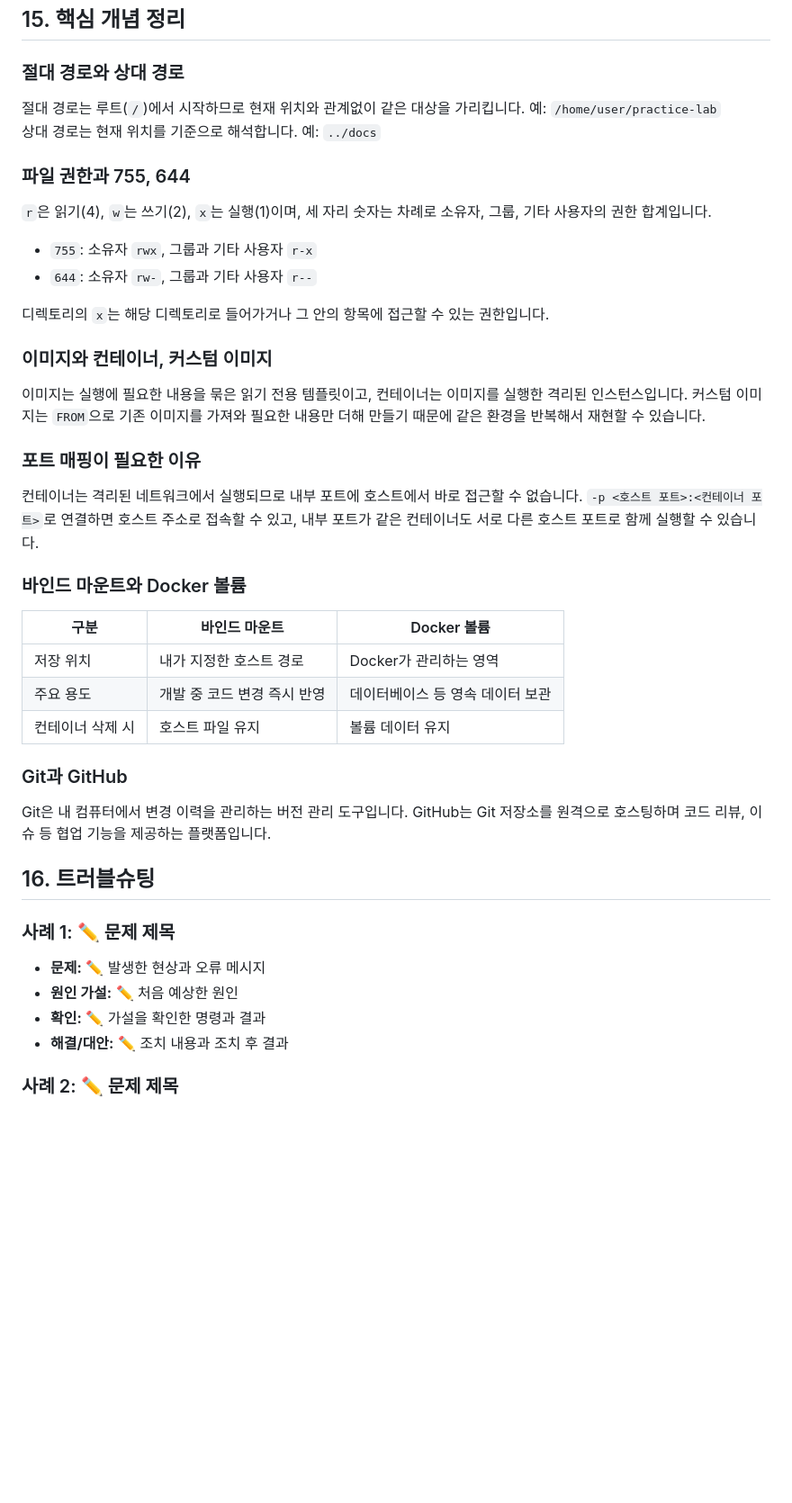
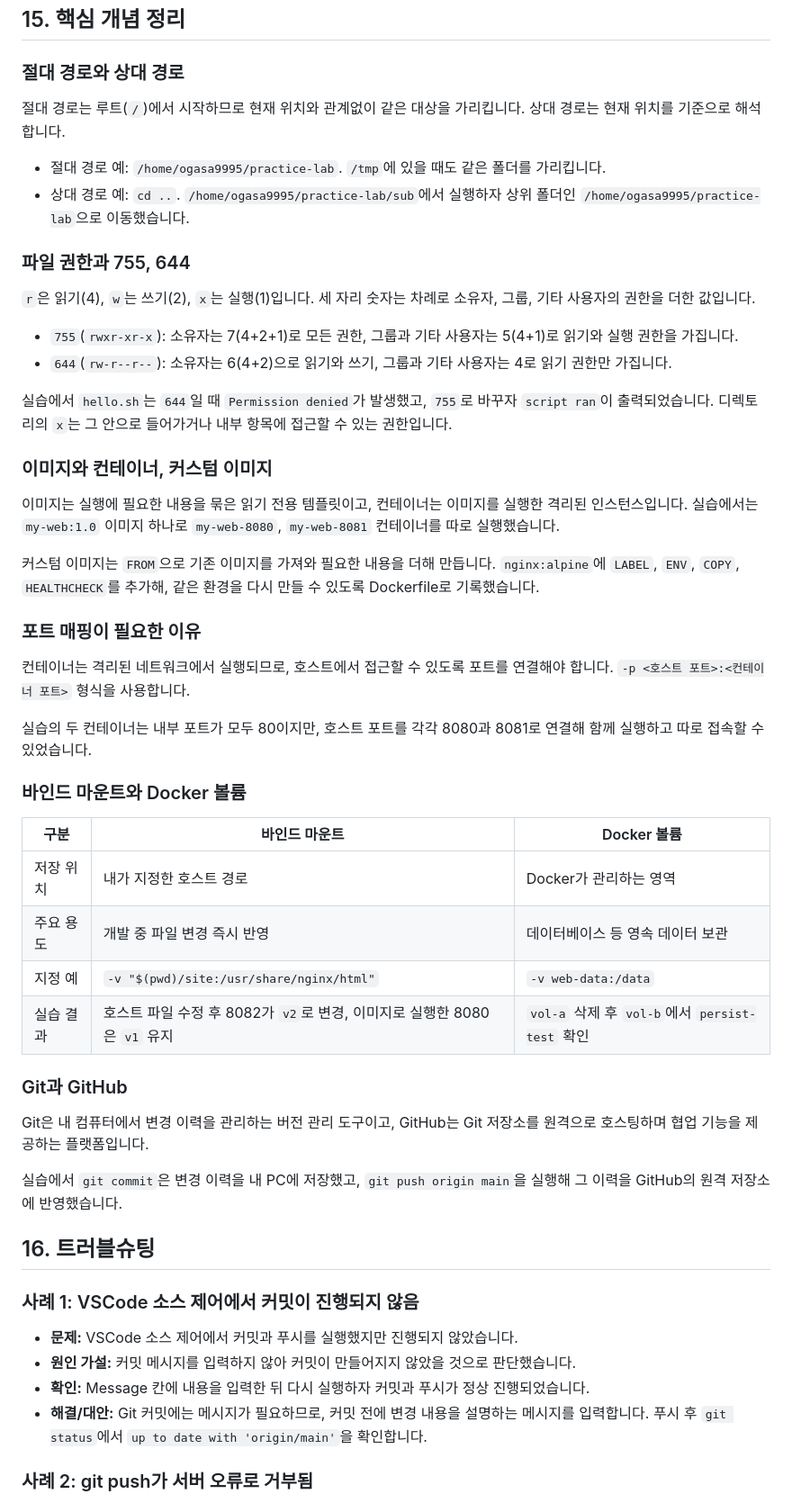
Before and after one commit to okman82/codyssey_E1-1, a Markdown page: README.md, the part around one of its changes. Shown at 90% size. Drawn GitHub-style; blank space fills up the shorter version.

```diff
--- a/README.md
+++ b/README.md
@@ -940,36 +1003,45 @@ VSCode의 GitHub 로그인 상태와 원격 저장소 연결 화면을 캡처합
 ### 절대 경로와 상대 경로
 
-절대 경로는 루트(`/`)에서 시작하므로 현재 위치와 관계없이 같은 대상을 가리킵니다. 예: `/home/user/practice-lab`
-상대 경로는 현재 위치를 기준으로 해석합니다. 예: `../docs`
+절대 경로는 루트(`/`)에서 시작하므로 현재 위치와 관계없이 같은 대상을 가리킵니다. 상대 경로는 현재 위치를 기준으로 해석합니다.
+
+- 절대 경로 예: `/home/ogasa9995/practice-lab`. `/tmp`에 있을 때도 같은 폴더를 가리킵니다.
+- 상대 경로 예: `cd ..`. `/home/ogasa9995/practice-lab/sub`에서 실행하자 상위 폴더인 `/home/ogasa9995/practice-lab`으로 이동했습니다.
 
 ### 파일 권한과 755, 644
 
-`r`은 읽기(4), `w`는 쓰기(2), `x`는 실행(1)이며, 세 자리 숫자는 차례로 소유자, 그룹, 기타 사용자의 권한 합계입니다.
+`r`은 읽기(4), `w`는 쓰기(2), `x`는 실행(1)입니다. 세 자리 숫자는 차례로 소유자, 그룹, 기타 사용자의 권한을 더한 값입니다.
 
-- `755`: 소유자 `rwx`, 그룹과 기타 사용자 `r-x`
-- `644`: 소유자 `rw-`, 그룹과 기타 사용자 `r--`
+- `755`(`rwxr-xr-x`): 소유자는 7(4+2+1)로 모든 권한, 그룹과 기타 사용자는 5(4+1)로 읽기와 실행 권한을 가집니다.
+- `644`(`rw-r--r--`): 소유자는 6(4+2)으로 읽기와 쓰기, 그룹과 기타 사용자는 4로 읽기 권한만 가집니다.
 
-디렉토리의 `x`는 해당 디렉토리로 들어가거나 그 안의 항목에 접근할 수 있는 권한입니다.
+실습에서 `hello.sh`는 `644`일 때 `Permission denied`가 발생했고, `755`로 바꾸자 `script ran`이 출력되었습니다. 디렉토리의 `x`는 그 안으로 들어가거나 내부 항목에 접근할 수 있는 권한입니다.
 
 ### 이미지와 컨테이너, 커스텀 이미지
 
-이미지는 실행에 필요한 내용을 묶은 읽기 전용 템플릿이고, 컨테이너는 이미지를 실행한 격리된 인스턴스입니다. 커스텀 이미지는 `FROM`으로 기존 이미지를 가져와 필요한 내용만 더해 만들기 때문에 같은 환경을 반복해서 재현할 수 있습니다.
+이미지는 실행에 필요한 내용을 묶은 읽기 전용 템플릿이고, 컨테이너는 이미지를 실행한 격리된 인스턴스입니다. 실습에서는 `my-web:1.0` 이미지 하나로 `my-web-8080`, `my-web-8081` 컨테이너를 따로 실행했습니다.
+
+커스텀 이미지는 `FROM`으로 기존 이미지를 가져와 필요한 내용을 더해 만듭니다. `nginx:alpine`에 `LABEL`, `ENV`, `COPY`, `HEALTHCHECK`를 추가해, 같은 환경을 다시 만들 수 있도록 Dockerfile로 기록했습니다.
 
 ### 포트 매핑이 필요한 이유
 
-컨테이너는 격리된 네트워크에서 실행되므로 내부 포트에 호스트에서 바로 접근할 수 없습니다. `-p <호스트 포트>:<컨테이너 포트>`로 연결하면 호스트 주소로 접속할 수 있고, 내부 포트가 같은 컨테이너도 서로 다른 호스트 포트로 함께 실행할 수 있습니다.
+컨테이너는 격리된 네트워크에서 실행되므로, 호스트에서 접근할 수 있도록 포트를 연결해야 합니다. `-p <호스트 포트>:<컨테이너 포트>` 형식을 사용합니다.
+
+실습의 두 컨테이너는 내부 포트가 모두 80이지만, 호스트 포트를 각각 8080과 8081로 연결해 함께 실행하고 따로 접속할 수 있었습니다.
 
 ### 바인드 마운트와 Docker 볼륨
 
 | 구분 | 바인드 마운트 | Docker 볼륨 |
 | --- | --- | --- |
 | 저장 위치 | 내가 지정한 호스트 경로 | Docker가 관리하는 영역 |
-| 주요 용도 | 개발 중 코드 변경 즉시 반영 | 데이터베이스 등 영속 데이터 보관 |
-| 컨테이너 삭제 시 | 호스트 파일 유지 | 볼륨 데이터 유지 |
+| 주요 용도 | 개발 중 파일 변경 즉시 반영 | 데이터베이스 등 영속 데이터 보관 |
+| 지정 예 | `-v "$(pwd)/site:/usr/share/nginx/html"` | `-v web-data:/data` |
+| 실습 결과 | 호스트 파일 수정 후 8082가 `v2`로 변경, 이미지로 실행한 8080은 `v1` 유지 | `vol-a` 삭제 후 `vol-b`에서 `persist-test` 확인 |
 
 ### Git과 GitHub
 
-Git은 내 컴퓨터에서 변경 이력을 관리하는 버전 관리 도구입니다. GitHub는 Git 저장소를 원격으로 호스팅하며 코드 리뷰, 이슈 등 협업 기능을 제공하는 플랫폼입니다.
+Git은 내 컴퓨터에서 변경 이력을 관리하는 버전 관리 도구이고, GitHub는 Git 저장소를 원격으로 호스팅하며 협업 기능을 제공하는 플랫폼입니다.
+
+실습에서 `git commit`은 변경 이력을 내 PC에 저장했고, `git push origin main`을 실행해 그 이력을 GitHub의 원격 저장소에 반영했습니다.
 
 ## 16. 트러블슈팅
 
@@ -994,12 +1066,12 @@ rm chmod-test.txt
 - git push 비밀번호 인증 실패: VSCode 로그인 또는 SSH 키 사용
 -->
 
-### 사례 1: ✏️ 문제 제목
+### 사례 1: VSCode 소스 제어에서 커밋이 진행되지 않음
 
-- **문제:** ✏️ 발생한 현상과 오류 메시지
-- **원인 가설:** ✏️ 처음 예상한 원인
-- **확인:** ✏️ 가설을 확인한 명령과 결과
-- **해결/대안:** ✏️ 조치 내용과 조치 후 결과
+- **문제:** VSCode 소스 제어에서 커밋과 푸시를 실행했지만 진행되지 않았습니다.
+- **원인 가설:** 커밋 메시지를 입력하지 않아 커밋이 만들어지지 않았을 것으로 판단했습니다.
+- **확인:** Message 칸에 내용을 입력한 뒤 다시 실행하자 커밋과 푸시가 정상 진행되었습니다.
+- **해결/대안:** Git 커밋에는 메시지가 필요하므로, 커밋 전에 변경 내용을 설명하는 메시지를 입력합니다. 푸시 후 `git status`에서 `up to date with 'origin/main'`을 확인합니다.
 
-### 사례 2: ✏️ 문제 제목
+### 사례 2: git push가 서버 오류로 거부됨
 
```
Also changed, not shown: other parts of README.md (+81 -10 lines), docs/images/vscode-github.png (added).
